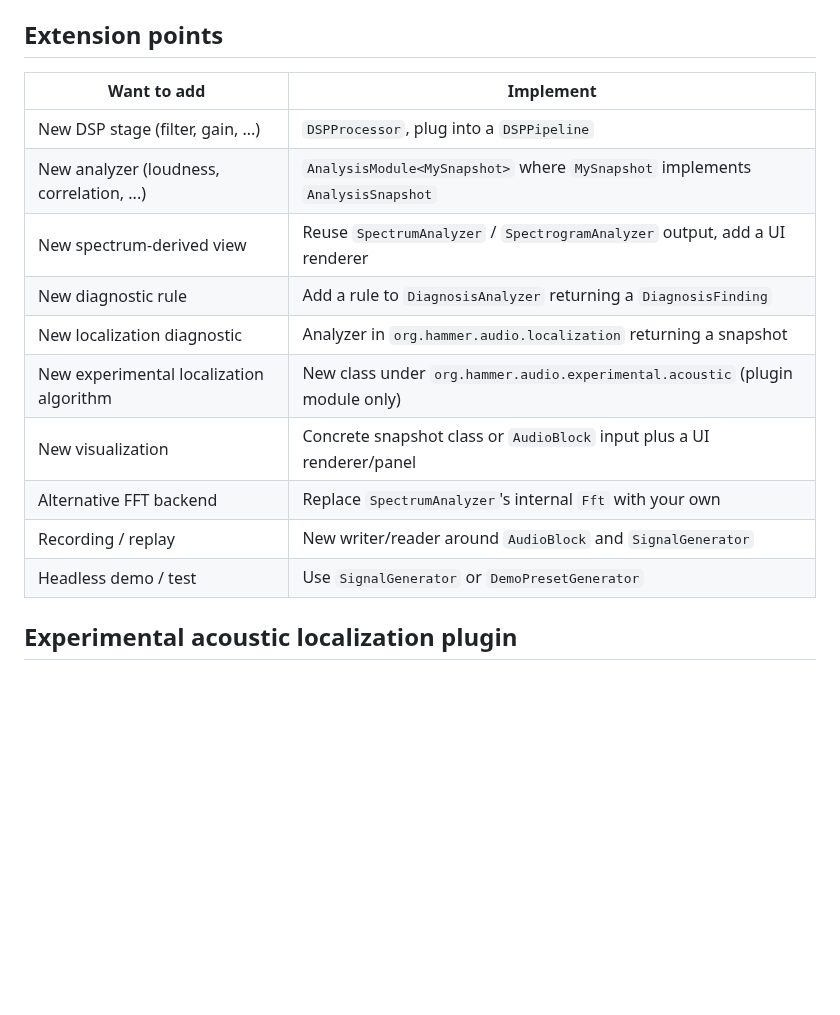
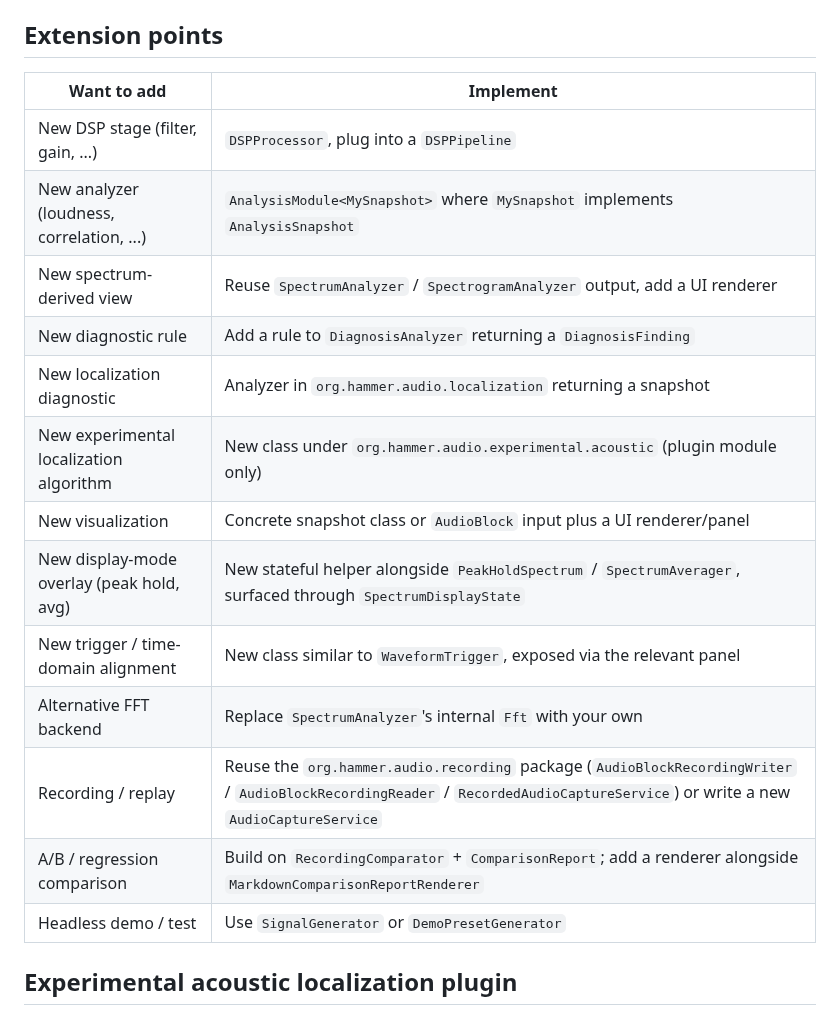
Before and after one commit to carstenartur/javarepos, a Markdown page: ARCHITECTURE.md, the part around the change. Drawn GitHub-style; blank space fills up the shorter version.

```diff
--- a/ARCHITECTURE.md
+++ b/ARCHITECTURE.md
@@ -223,18 +223,21 @@ New consumers should prefer `getRingBuffer()` or `getLatestBlock()`.
 
 ## Extension points
 
-|                Want to add                |                                   Implement                                   |
-|-------------------------------------------|-------------------------------------------------------------------------------|
-| New DSP stage (filter, gain, ...)         | `DSPProcessor`, plug into a `DSPPipeline`                                     |
-| New analyzer (loudness, correlation, ...) | `AnalysisModule<MySnapshot>` where `MySnapshot` implements `AnalysisSnapshot` |
-| New spectrum-derived view                 | Reuse `SpectrumAnalyzer` / `SpectrogramAnalyzer` output, add a UI renderer    |
-| New diagnostic rule                       | Add a rule to `DiagnosisAnalyzer` returning a `DiagnosisFinding`              |
-| New localization diagnostic               | Analyzer in `org.hammer.audio.localization` returning a snapshot              |
-| New experimental localization algorithm   | New class under `org.hammer.audio.experimental.acoustic` (plugin module only) |
-| New visualization                         | Concrete snapshot class or `AudioBlock` input plus a UI renderer/panel        |
-| Alternative FFT backend                   | Replace `SpectrumAnalyzer`'s internal `Fft` with your own                     |
-| Recording / replay                        | New writer/reader around `AudioBlock` and `SignalGenerator`                   |
-| Headless demo / test                      | Use `SignalGenerator` or `DemoPresetGenerator`                                |
+|                Want to add                |                                                                                    Implement                                                                                    |
+|-------------------------------------------|---------------------------------------------------------------------------------------------------------------------------------------------------------------------------------|
+| New DSP stage (filter, gain, ...)         | `DSPProcessor`, plug into a `DSPPipeline`                                                                                                                                       |
+| New analyzer (loudness, correlation, ...) | `AnalysisModule<MySnapshot>` where `MySnapshot` implements `AnalysisSnapshot`                                                                                                   |
+| New spectrum-derived view                 | Reuse `SpectrumAnalyzer` / `SpectrogramAnalyzer` output, add a UI renderer                                                                                                      |
+| New diagnostic rule                       | Add a rule to `DiagnosisAnalyzer` returning a `DiagnosisFinding`                                                                                                                |
+| New localization diagnostic               | Analyzer in `org.hammer.audio.localization` returning a snapshot                                                                                                                |
+| New experimental localization algorithm   | New class under `org.hammer.audio.experimental.acoustic` (plugin module only)                                                                                                   |
+| New visualization                         | Concrete snapshot class or `AudioBlock` input plus a UI renderer/panel                                                                                                          |
+| New display-mode overlay (peak hold, avg) | New stateful helper alongside `PeakHoldSpectrum` / `SpectrumAverager`, surfaced through `SpectrumDisplayState`                                                                  |
+| New trigger / time-domain alignment       | New class similar to `WaveformTrigger`, exposed via the relevant panel                                                                                                          |
+| Alternative FFT backend                   | Replace `SpectrumAnalyzer`'s internal `Fft` with your own                                                                                                                       |
+| Recording / replay                        | Reuse the `org.hammer.audio.recording` package (`AudioBlockRecordingWriter` / `AudioBlockRecordingReader` / `RecordedAudioCaptureService`) or write a new `AudioCaptureService` |
+| A/B / regression comparison               | Build on `RecordingComparator` + `ComparisonReport`; add a renderer alongside `MarkdownComparisonReportRenderer`                                                                |
+| Headless demo / test                      | Use `SignalGenerator` or `DemoPresetGenerator`                                                                                                                                  |
 
 ## Experimental acoustic localization plugin
 
```
Also changed, not shown: README.md (+10 -0 lines), ROADMAP.md (+26 -14 lines), docs/features/README.md (added, +14 -0 lines), docs/features/ab-comparison.md (added, +76 -0 lines), docs/features/oscilloscope-trigger.md (added, +65 -0 lines), docs/features/peak-hold-and-averaging.md (added, +68 -0 lines), docs/features/recording-and-replay.md (added, +77 -0 lines), docs/images/features/ab-comparison.png (added), docs/images/features/recording-format.png (added), docs/images/features/spectrum-peak-hold.png (added), docs/images/features/waveform-trigger.png (added), 1 other file.
